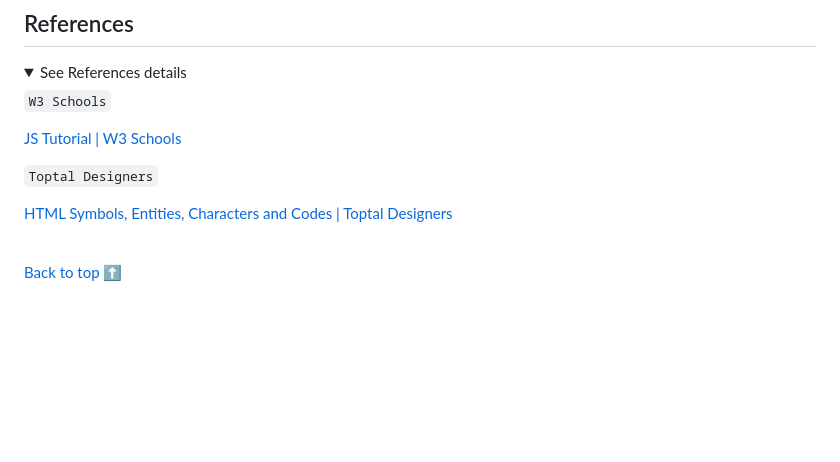
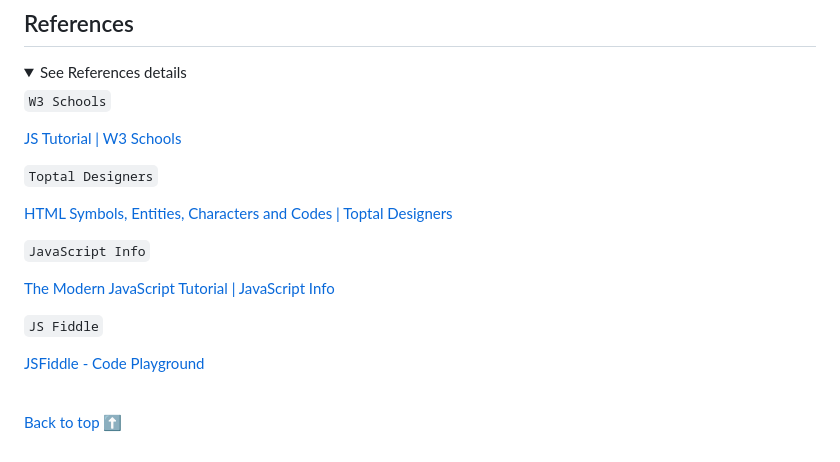
Before and after one commit to clovis-de-melo/javascript-studies, a Markdown page: README.md, the part around the change. Rendered like a GitHub page; folded sections open; blank space fills up the shorter version.

Commit message:
feat: add js references

```diff
--- a/README.md
+++ b/README.md
@@ -123,6 +123,15 @@ The table below explains the comparison operators:
 
 [HTML Symbols, Entities, Characters and Codes | Toptal Designers](https://www.toptal.com/designers/htmlarrows/)
 
+`JavaScript Info`
+
+[The Modern JavaScript Tutorial | JavaScript Info](https://javascript.info/)
+
+`JS Fiddle`
+
+[JSFiddle - Code Playground](https://jsfiddle.net/)
+
+
 </details>
 
 <br />
```
